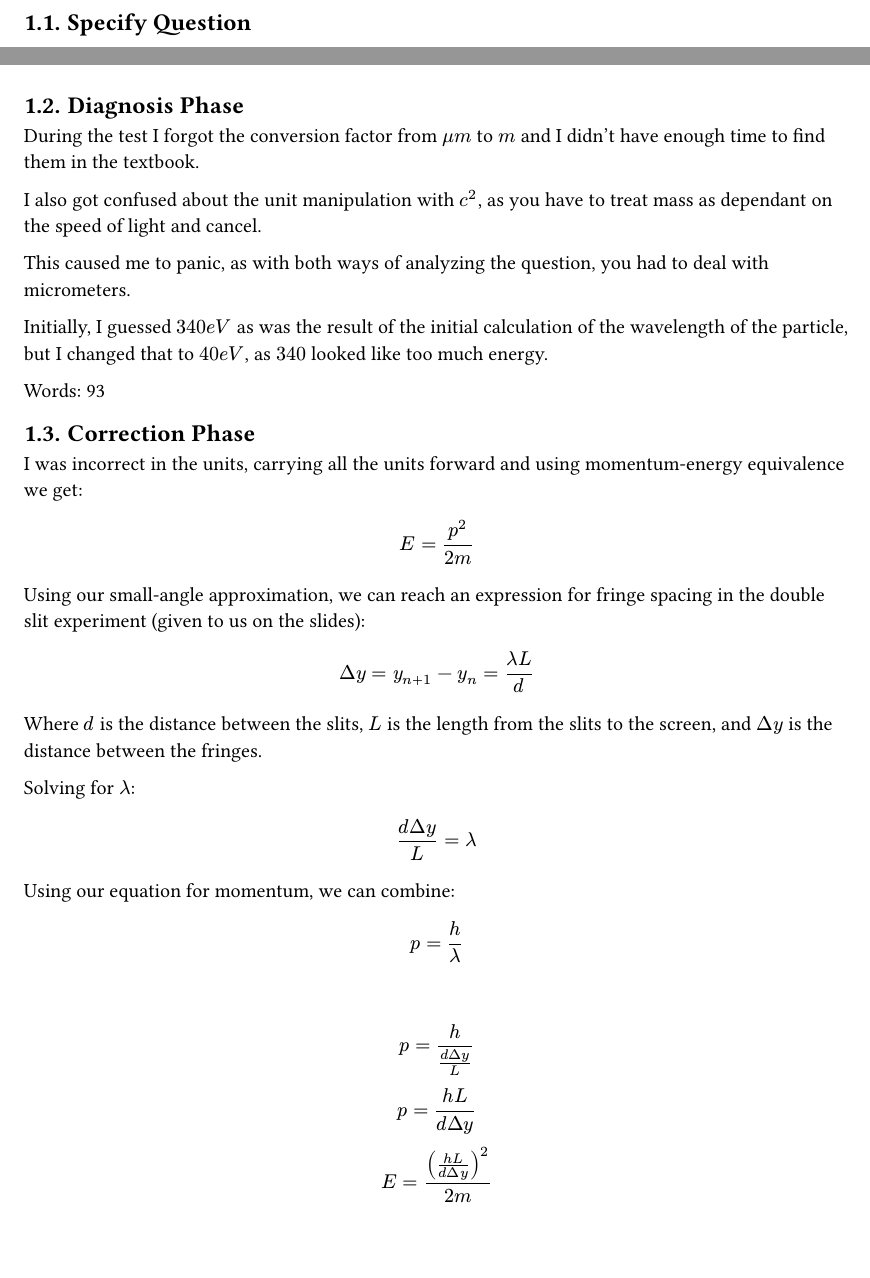
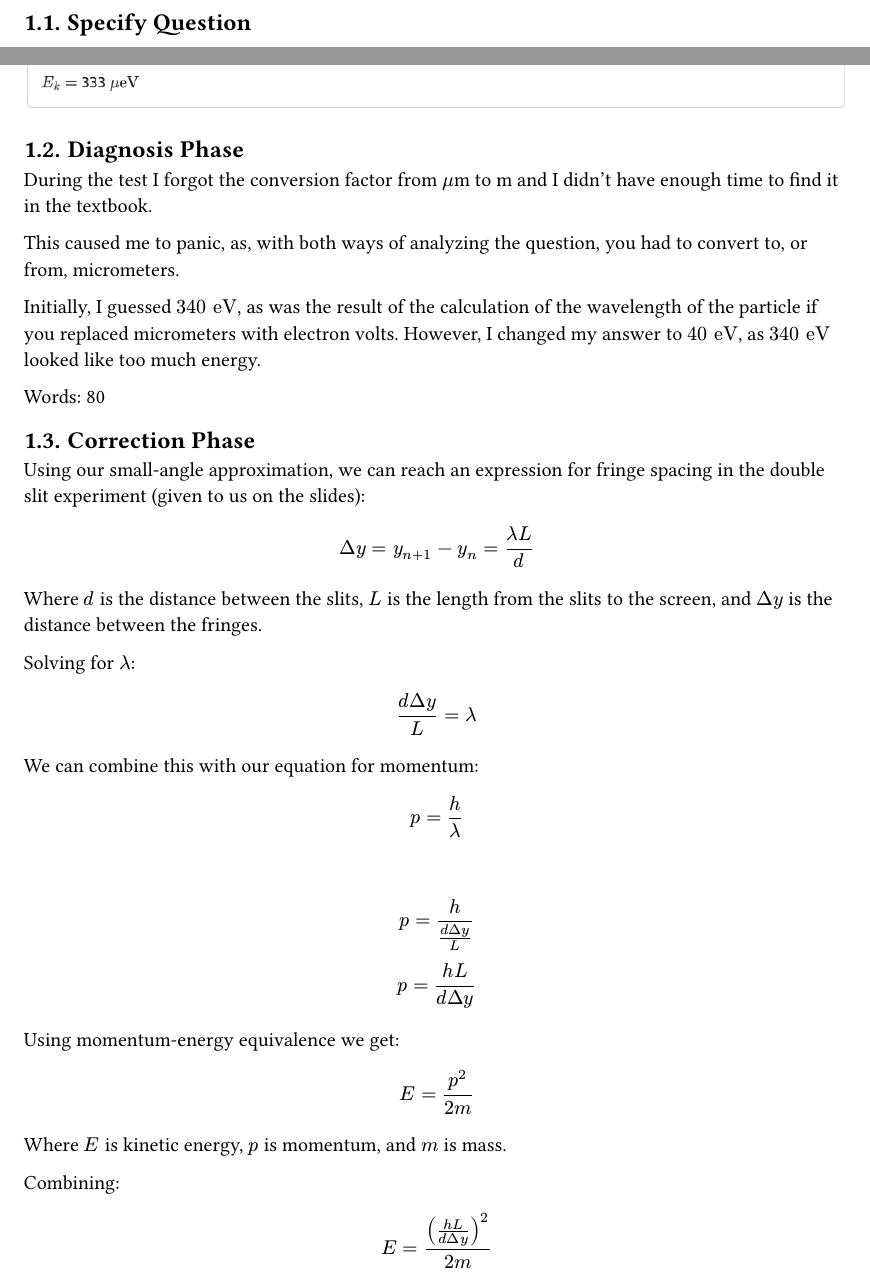
Before and after one commit to blucardin/SCIE001Physics, a Typst document (main.typ): two parts of page 2 of 2, joined at a grey line, cut so that both start at the same text, the shorter picture padded with empty space. The pictures show the PDF file main.pdf that the author committed with the source.

Commit message:
Final fouches

```diff
--- a/main.typ
+++ b/main.typ
@@ -53,13 +53,11 @@
 
 == Diagnosis Phase
 #word-count(total => [
-  During the test I forgot the conversion factor from $mu m$ to $m$ and I didn't have enough time to find them in the textbook.
+  During the test I forgot the conversion factor from $mu$m to m and I didn't have enough time to find it in the textbook.
 
-  I also got confused about the unit manipulation with $c^2$, as you have to treat mass as dependant on the speed of light and cancel.
+  This caused me to panic, as, with both ways of analyzing the question, you had to convert to, or from, micrometers.
 
-  This caused me to panic, as with both ways of analyzing the question, you had to deal with micrometers.
-
-  Initially, I guessed $340 e V$ as was the result of the initial calculation of the wavelength of the particle, but I changed that to $40 e V$, as $340$ looked like too much energy.
+  Initially, I guessed $340 "eV"$, as was the result of the calculation of the wavelength of the particle if you replaced micrometers with electron volts. However, I changed my answer to $40 "eV"$, as $340 "eV"$ looked like too much energy.
 
   Words: #(total.words - 2)
   // subtract 2 to account for the word counter itself
@@ -68,13 +66,6 @@
 
 == Correction Phase
 #word-count(total => [
-
-  I was incorrect in the units, carrying all the units forward and using momentum-energy equivalence we get:
-
-  $
-   E = p^2 / (2 m)
-  $
-
 
   Using our small-angle approximation, we can reach an expression for fringe spacing in the double slit experiment (given to us on the slides):
   $
@@ -87,7 +78,7 @@
     (d Delta y) / L = lambda
   $
 
-  Using our equation for momentum, we can combine:
+  We can combine this with our equation for momentum:
   $
     p = h / lambda
   $
@@ -105,7 +98,12 @@
 
+  $
+    E = p^2 / (2 m)
+  $
+  Where $E$ is kinetic energy, $p$ is momentum, and $m$ is mass.
 
+  Combining:
+  $
     E = ( (h L) / (d Delta y))^2 / (2 m) \
-
     E = (h^2 L^2) / (2 m d^2 Delta y^2)
   $
 
```
Also changed, not shown: main.pdf, main.typ (33 more changed lines).
